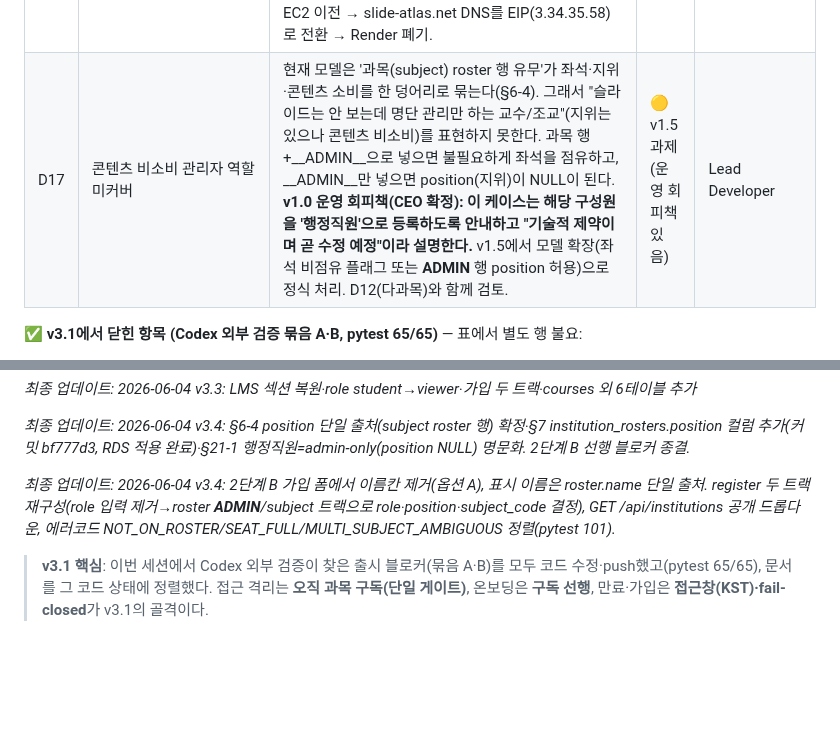
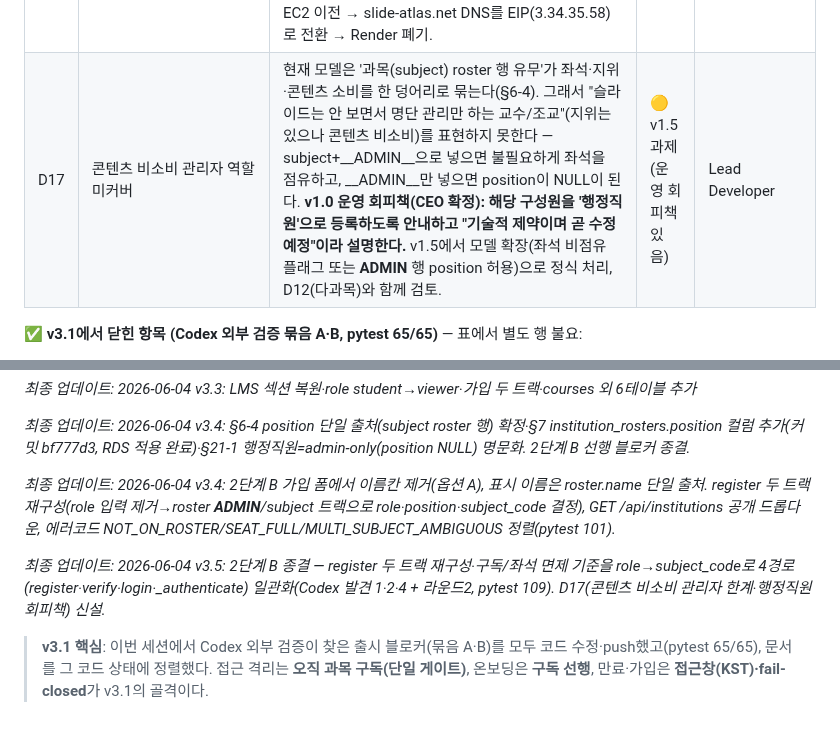
Before and after one commit to SlideAtlas/SlideAtlas, a Markdown page: CLAUDE.md, 2 parts joined by grey strips. Rendered like a GitHub page; blank space fills up the shorter version.

Commit message:
docs: D17 콘텐츠 비소비 관리자 한계 + 2단계 B 종결 (v3.5)
Co-Authored-By: Claude Opus 4.8 <noreply@anthropic.com>

```diff
--- a/CLAUDE.md
+++ b/CLAUDE.md
@@ -778,7 +778,7 @@ qc_pending(배포 대기) → deployed(배포 중) ↔ revoked(철회→배포
 | D14 | Locust 부하 테스트 (7월 말) | 표적: 동시 가입·로그인 시 `FOR UPDATE` 좌석 잠금(over-seating/데드락), 동시 타일 요청 EC2 부하, 커넥션 풀 고갈(D11 연계), 로그인 폭주 시 계정잠금 동작. (타일 경로 DB 병목은 v3.2에서 토큰 인증 분리로 해소 — §8.) | 🟠 v1.5 전(7월 말) | Lead Developer/QA |
 | D15 | 다중 기관 관리자 포털 접근 (Gemini#2) | 한 사람이 여러 기관의 관리자인 경우, 현재 포털 scope가 로그인 사용자의 단일 기관(`g.institution_id`)으로 고정돼 다른 기관 포털에 갇힌다. v1.0 범위 밖(드묾). **v1.5 과제: `/portal/<institution_id>` 또는 포털 내 기관 선택 드롭다운**으로 다중 기관 관리자 지원 | 🟡 v1.5 과제(기록만) | Lead Developer |
 | D16 | EC2 정식 배포 이전 (9월 런칭 = EC2) | **결정 변경(v3.2): 과거 "9월 Render 런칭 → 구독 증가 시 AWS 이전" 합의를 폐기하고, 9월 정식 런칭부터 EC2로 간다.** RDS는 퍼블릭 액세스 '아니요'(VPC 프라이빗)이며 같은 VPC의 EC2(기존 t3.medium 타일서버)에서만 접속 가능. 정석 구조: EC2에서 Flask를 gunicorn+nginx+TLS로 구동(현재 Flask 개발서버·Render는 임시 개발 환경). 포털·기능 개발 완료 후 EC2 이전 → slide-atlas.net DNS를 EIP(3.34.35.58)로 전환 → Render 폐기. | 🔴 출시 전 필수 | CEO |
-| D17 | 콘텐츠 비소비 관리자 역할 미커버 | 현재 모델은 '과목(subject) roster 행 유무'가 좌석·지위·콘텐츠 소비를 한 덩어리로 묶는다(§6-4). 그래서 "슬라이드는 안 보는데 명단 관리만 하는 교수/조교"(지위는 있으나 콘텐츠 비소비)를 표현하지 못한다. 과목 행+__ADMIN__으로 넣으면 불필요하게 좌석을 점유하고, __ADMIN__만 넣으면 position(지위)이 NULL이 된다. **v1.0 운영 회피책(CEO 확정): 이 케이스는 해당 구성원을 '행정직원'으로 등록하도록 안내하고 "기술적 제약이며 곧 수정 예정"이라 설명한다.** v1.5에서 모델 확장(좌석 비점유 플래그 또는 __ADMIN__ 행 position 허용)으로 정식 처리. D12(다과목)와 함께 검토. | 🟡 v1.5 과제(운영 회피책 있음) | Lead Developer |
+| D17 | 콘텐츠 비소비 관리자 역할 미커버 | 현재 모델은 '과목(subject) roster 행 유무'가 좌석·지위·콘텐츠 소비를 한 덩어리로 묶는다(§6-4). 그래서 "슬라이드는 안 보면서 명단 관리만 하는 교수/조교"(지위는 있으나 콘텐츠 비소비)를 표현하지 못한다 — subject+__ADMIN__으로 넣으면 불필요하게 좌석을 점유하고, __ADMIN__만 넣으면 position이 NULL이 된다. **v1.0 운영 회피책(CEO 확정): 해당 구성원을 '행정직원'으로 등록하도록 안내하고 "기술적 제약이며 곧 수정 예정"이라 설명한다.** v1.5에서 모델 확장(좌석 비점유 플래그 또는 __ADMIN__ 행 position 허용)으로 정식 처리, D12(다과목)와 함께 검토. | 🟡 v1.5 과제(운영 회피책 있음) | Lead Developer |
 
 **✅ v3.1에서 닫힌 항목 (Codex 외부 검증 묶음 A·B, pytest 65/65)** — 표에서 별도 행 불요:
 - **#1 SA 슬라이드 접근 / #2 과목 IDOR** → 단일 게이트 `_slide_access_allowed`로 통합, 기관일치 화석 제거(커밋 db6a1ae).
@@ -916,4 +916,6 @@ D 사고대응 Runbook(로그인오류·전체다운·타일·TLS·보안) / E
 
 *최종 업데이트: 2026-06-04 v3.4: 2단계 B 가입 폼에서 이름칸 제거(옵션 A), 표시 이름은 roster.name 단일 출처. register 두 트랙 재구성(role 입력 제거→roster __ADMIN__/subject 트랙으로 role·position·subject_code 결정), GET /api/institutions 공개 드롭다운, 에러코드 NOT_ON_ROSTER/SEAT_FULL/MULTI_SUBJECT_AMBIGUOUS 정렬(pytest 101).*
 
+*최종 업데이트: 2026-06-04 v3.5: 2단계 B 종결 — register 두 트랙 재구성·구독/좌석 면제 기준을 role→subject_code로 4경로(register·verify·login·_authenticate) 일관화(Codex 발견 1·2·4 + 라운드2, pytest 109). D17(콘텐츠 비소비 관리자 한계·행정직원 회피책) 신설.*
+
 > **v3.1 핵심**: 이번 세션에서 Codex 외부 검증이 찾은 출시 블로커(묶음 A·B)를 모두 코드 수정·push했고(pytest 65/65), 문서를 그 코드 상태에 정렬했다. 접근 격리는 **오직 과목 구독(단일 게이트)**, 온보딩은 **구독 선행**, 만료·가입은 **접근창(KST)·fail-closed**가 v3.1의 골격이다.
```
